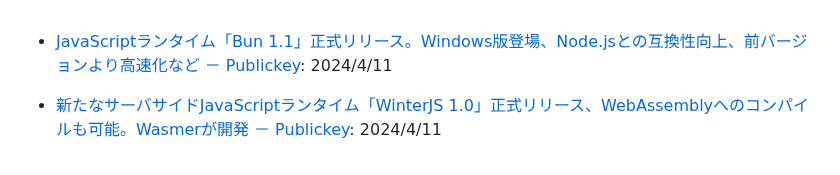
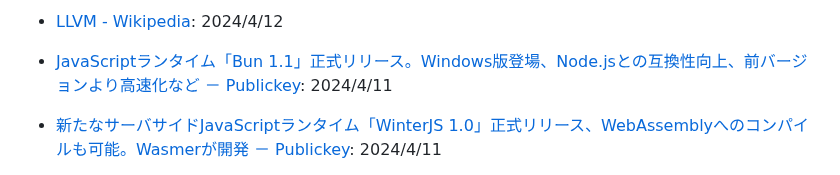
Before and after one commit to yoshikouki/yoshikouki, a Markdown page: Inputs.md, the part around the change. GitHub-like rendering.

Commit message:
Add Input by GitHub Actions

```diff
--- a/Inputs.md
+++ b/Inputs.md
@@ -1,3 +1,4 @@
+- [LLVM - Wikipedia](https://ja.m.wikipedia.org/wiki/LLVM): 2024/4/12
 - [JavaScriptランタイム「Bun 1.1」正式リリース。Windows版登場、Node.jsとの互換性向上、前バージョンより高速化など － Publickey](https://www.publickey1.jp/blog/24/javascriptbun_11windowsnodejs.html): 2024/4/11
 - [新たなサーバサイドJavaScriptランタイム「WinterJS 1.0」正式リリース、WebAssemblyへのコンパイルも可能。Wasmerが開発 － Publickey](https://www.publickey1.jp/blog/24/javascriptwinterjs_10wintercgwasixwasmer.html): 2024/4/11
 - [JavaScriptパッケージシステム「npm」は巨大なバグを抱えていると指摘し、新たなパッケージシステムを開発する「vlt」。npm作者らの参加を発表 － Publickey](https://www.publickey1.jp/blog/24/javascriptnpmvltnpmisaac_z_schlueter.html): 2024/4/11
```
